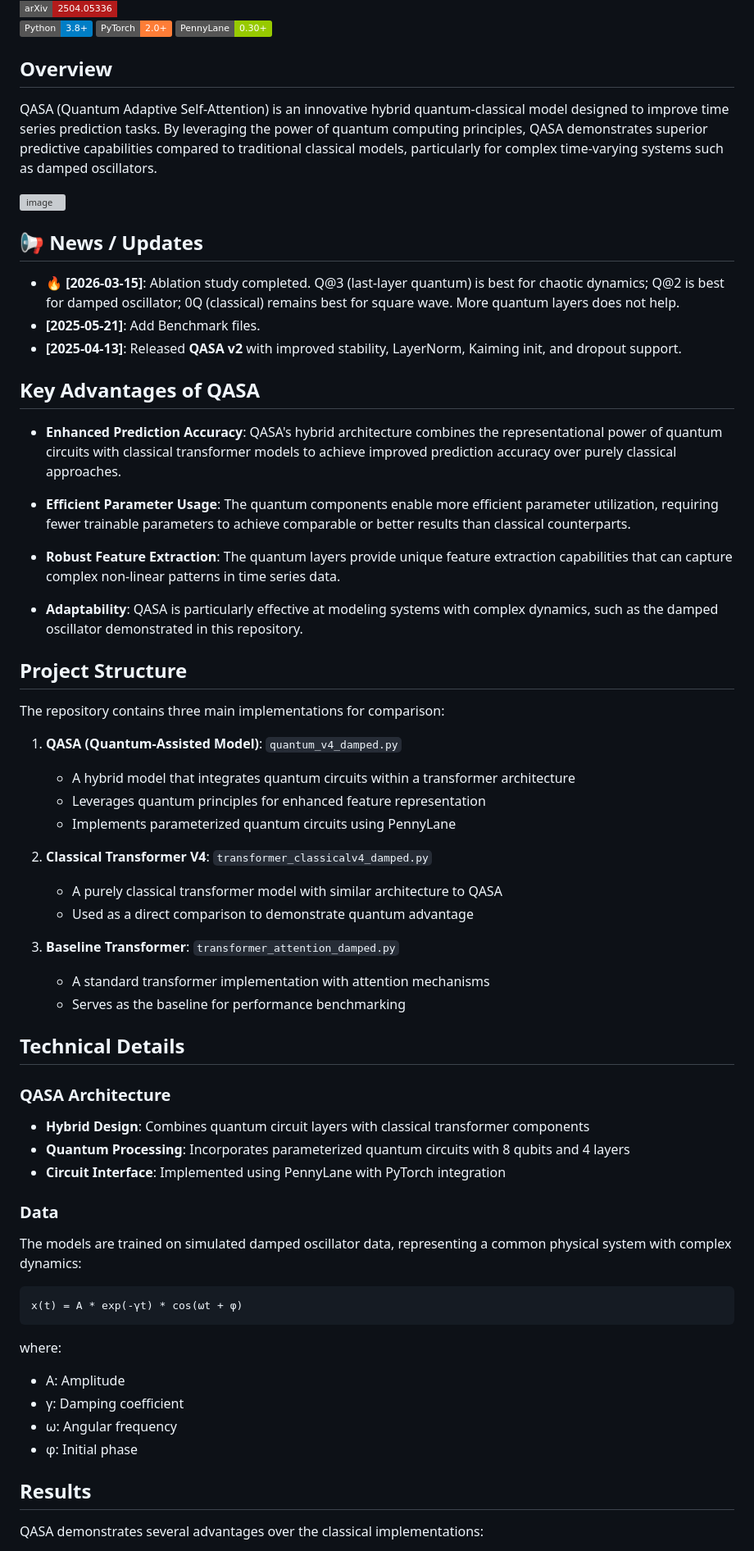
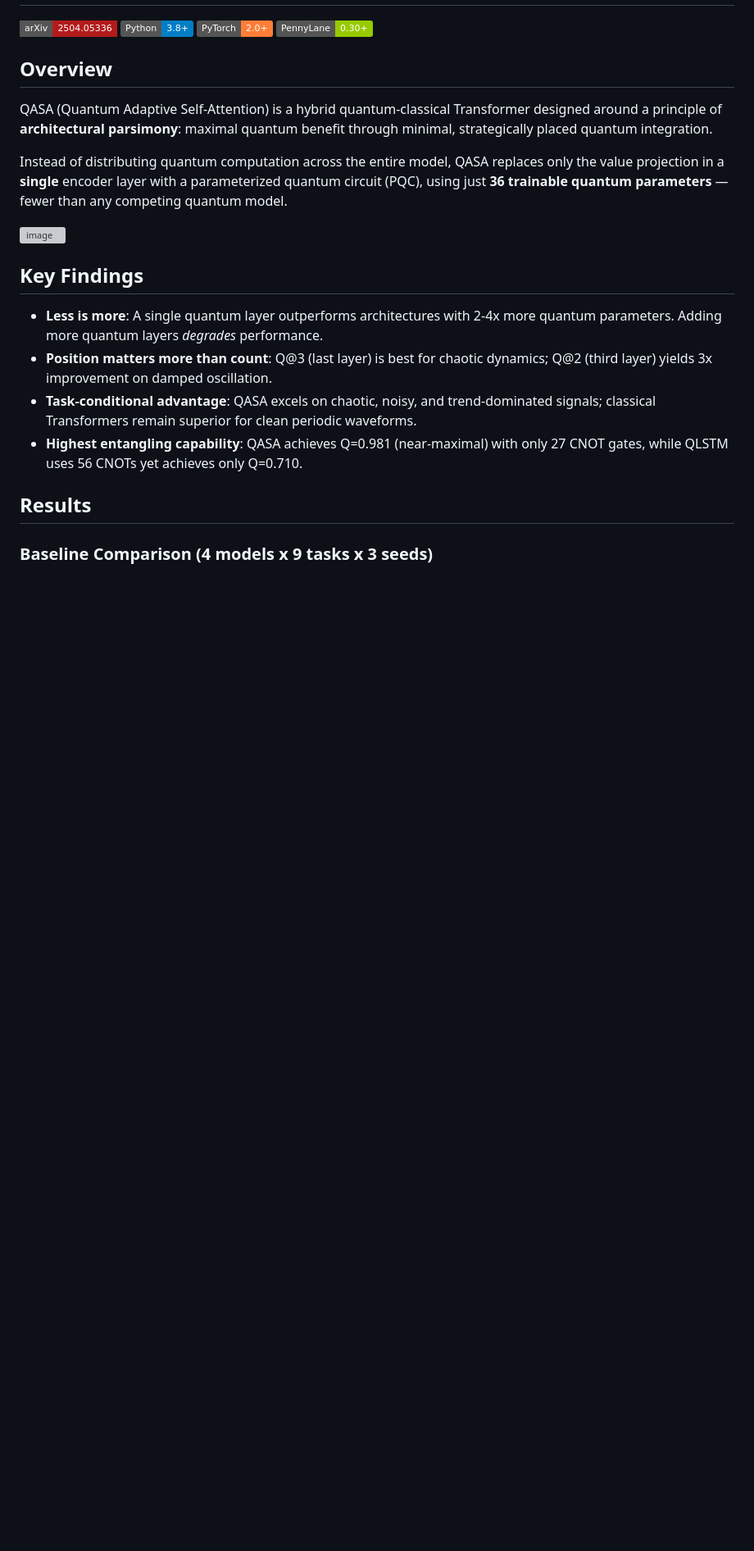
Before and after one commit to ChiShengChen/QASA, a Markdown page: README.md, the part around one of its changes. Shown at 82% size. Rendered like a GitHub page; badges without logos; blank space fills up the shorter version; grey boxes are pictures that could not be loaded.

````diff
--- a/README.md
+++ b/README.md
@@ -5,64 +5,21 @@
 [![PennyLane](https://img.shields.io/badge/PennyLane-0.30%2B-green)](https://pennylane.ai/)
 
 ## Overview
-QASA (Quantum Adaptive Self-Attention) is an innovative hybrid quantum-classical model designed to improve time series prediction tasks. By leveraging the power of quantum computing principles, QASA demonstrates superior predictive capabilities compared to traditional classical models, particularly for complex time-varying systems such as damped oscillators.
+
+QASA (Quantum Adaptive Self-Attention) is a hybrid quantum-classical Transformer designed around a principle of **architectural parsimony**: maximal quantum benefit through minimal, strategically placed quantum integration.
+
+Instead of distributing quantum computation across the entire model, QASA replaces only the value projection in a **single** encoder layer with a parameterized quantum circuit (PQC), using just **36 trainable quantum parameters** — fewer than any competing quantum model.
 
 ![image](https://github.com/user-attachments/assets/c78da79a-9325-4378-8d28-6e9bbcc7ca9b)
 
+## Key Findings
 
-## 📢 News / Updates
-
-- 🔥 **[2026-03-15]**: Ablation study completed. Q@3 (last-layer quantum) is best for chaotic dynamics; Q@2 is best for damped oscillator; 0Q (classical) remains best for square wave. More quantum layers does not help.
-- **[2025-05-21]**: Add Benchmark files.
-- **[2025-04-13]**: Released **QASA v2** with improved stability, LayerNorm, Kaiming init, and dropout support.
-
-
-## Key Advantages of QASA
-
-- **Enhanced Prediction Accuracy**: QASA's hybrid architecture combines the representational power of quantum circuits with classical transformer models to achieve improved prediction accuracy over purely classical approaches.
-
-- **Efficient Parameter Usage**: The quantum components enable more efficient parameter utilization, requiring fewer trainable parameters to achieve comparable or better results than classical counterparts.
-
-- **Robust Feature Extraction**: The quantum layers provide unique feature extraction capabilities that can capture complex non-linear patterns in time series data.
-
-- **Adaptability**: QASA is particularly effective at modeling systems with complex dynamics, such as the damped oscillator demonstrated in this repository.
-
-## Project Structure
-
-The repository contains three main implementations for comparison:
-
-1. **QASA (Quantum-Assisted Model)**: `quantum_v4_damped.py`
-   - A hybrid model that integrates quantum circuits within a transformer architecture
-   - Leverages quantum principles for enhanced feature representation
-   - Implements parameterized quantum circuits using PennyLane
-
-2. **Classical Transformer V4**: `transformer_classicalv4_damped.py`
-   - A purely classical transformer model with similar architecture to QASA
-   - Used as a direct comparison to demonstrate quantum advantage
-
-3. **Baseline Transformer**: `transformer_attention_damped.py`
-   - A standard transformer implementation with attention mechanisms
-   - Serves as the baseline for performance benchmarking
-
-## Technical Details
-
-### QASA Architecture
-- **Hybrid Design**: Combines quantum circuit layers with classical transformer components
-- **Quantum Processing**: Incorporates parameterized quantum circuits with 8 qubits and 4 layers
-- **Circuit Interface**: Implemented using PennyLane with PyTorch integration
-
-### Data
-The models are trained on simulated damped oscillator data, representing a common physical system with complex dynamics:
-```
-x(t) = A * exp(-γt) * cos(ωt + φ)
-```
-where:
-- A: Amplitude
-- γ: Damping coefficient
-- ω: Angular frequency
-- φ: Initial phase
+- **Less is more**: A single quantum layer outperforms architectures with 2-4x more quantum parameters. Adding more quantum layers *degrades* performance.
+- **Position matters more than count**: Q@3 (last layer) is best for chaotic dynamics; Q@2 (third layer) yields 3x improvement on damped oscillation.
+- **Task-conditional advantage**: QASA excels on chaotic, noisy, and trend-dominated signals; classical Transformers remain superior for clean periodic waveforms.
+- **Highest entangling capability**: QASA achieves Q=0.981 (near-maximal) with only 27 CNOT gates, while QLSTM uses 56 CNOTs yet achieves only Q=0.710.
 
 ## Results
 
-QASA demonstrates several advantages over the classical implementations:
+### Baseline Comparison (4 models x 9 tasks x 3 seeds)
 
````
Also changed, not shown: other parts of README.md (+58 -42 lines).
